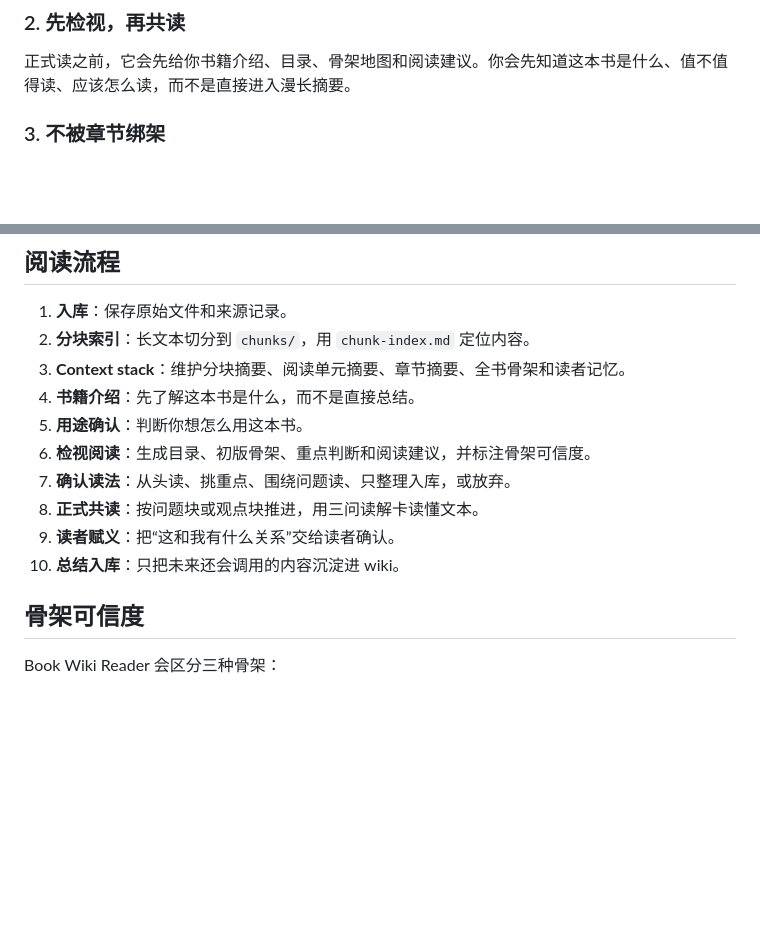
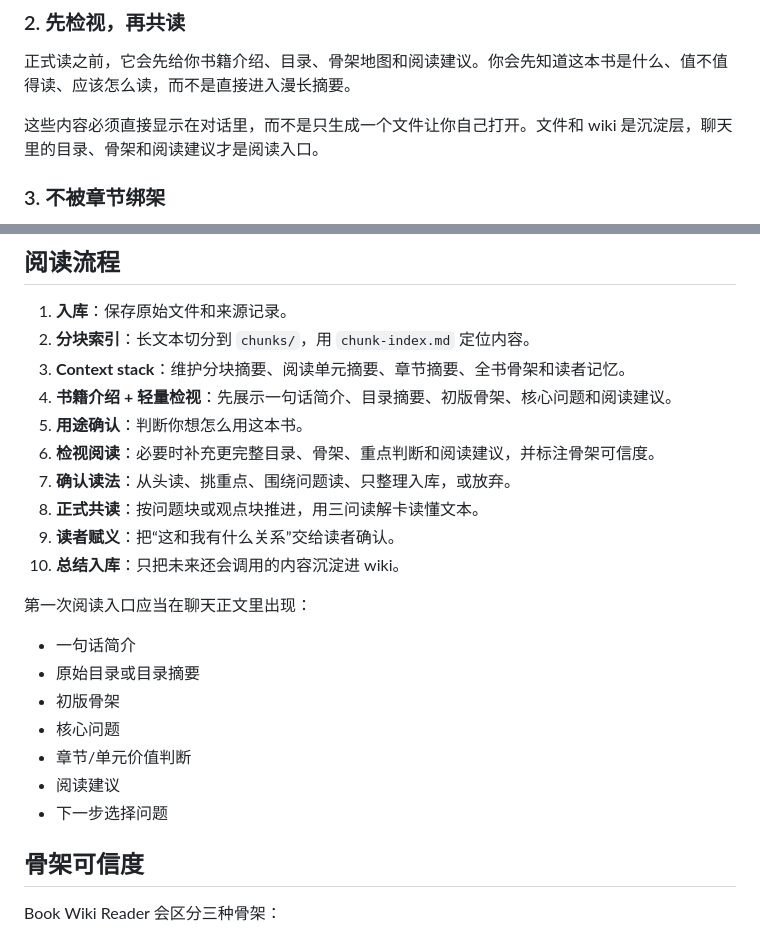
Before and after one commit to ginbrooks/book-wiki-reader-skill, a Markdown page: README.md, 2 parts joined by grey strips. Rendered like a GitHub page; blank space fills up the shorter version.

```diff
--- a/README.md
+++ b/README.md
@@ -40,6 +40,8 @@ Book Wiki Reader 是一个面向 Codex 的读书 skill。它的目标不是“
 ### 2. 先检视，再共读
 
 正式读之前，它会先给你书籍介绍、目录、骨架地图和阅读建议。你会先知道这本书是什么、值不值得读、应该怎么读，而不是直接进入漫长摘要。
+
+这些内容必须直接显示在对话里，而不是只生成一个文件让你自己打开。文件和 wiki 是沉淀层，聊天里的目录、骨架和阅读建议才是阅读入口。
 
 ### 3. 不被章节绑架
 
@@ -169,13 +171,23 @@ Book-Wiki/
 1. **入库**：保存原始文件和来源记录。
 2. **分块索引**：长文本切分到 `chunks/`，用 `chunk-index.md` 定位内容。
 3. **Context stack**：维护分块摘要、阅读单元摘要、章节摘要、全书骨架和读者记忆。
-4. **书籍介绍**：先了解这本书是什么，而不是直接总结。
+4. **书籍介绍 + 轻量检视**：先展示一句话简介、目录摘要、初版骨架、核心问题和阅读建议。
 5. **用途确认**：判断你想怎么用这本书。
-6. **检视阅读**：生成目录、初版骨架、重点判断和阅读建议，并标注骨架可信度。
+6. **检视阅读**：必要时补充更完整目录、骨架、重点判断和阅读建议，并标注骨架可信度。
 7. **确认读法**：从头读、挑重点、围绕问题读、只整理入库，或放弃。
 8. **正式共读**：按问题块或观点块推进，用三问读解卡读懂文本。
 9. **读者赋义**：把“这和我有什么关系”交给读者确认。
 10. **总结入库**：只把未来还会调用的内容沉淀进 wiki。
+
+第一次阅读入口应当在聊天正文里出现：
+
+- 一句话简介
+- 原始目录或目录摘要
+- 初版骨架
+- 核心问题
+- 章节/单元价值判断
+- 阅读建议
+- 下一步选择问题
 
 ## 骨架可信度
 
```
Also changed, not shown: SKILL.md (+21 -4 lines), references/reading-workflow.md (+28 -1 lines).
